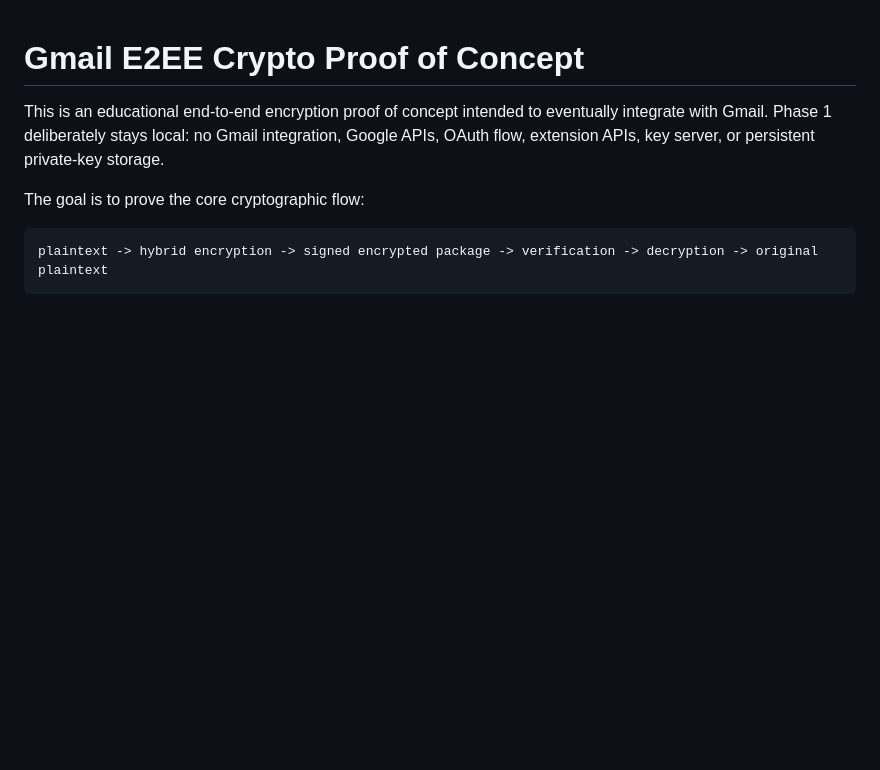
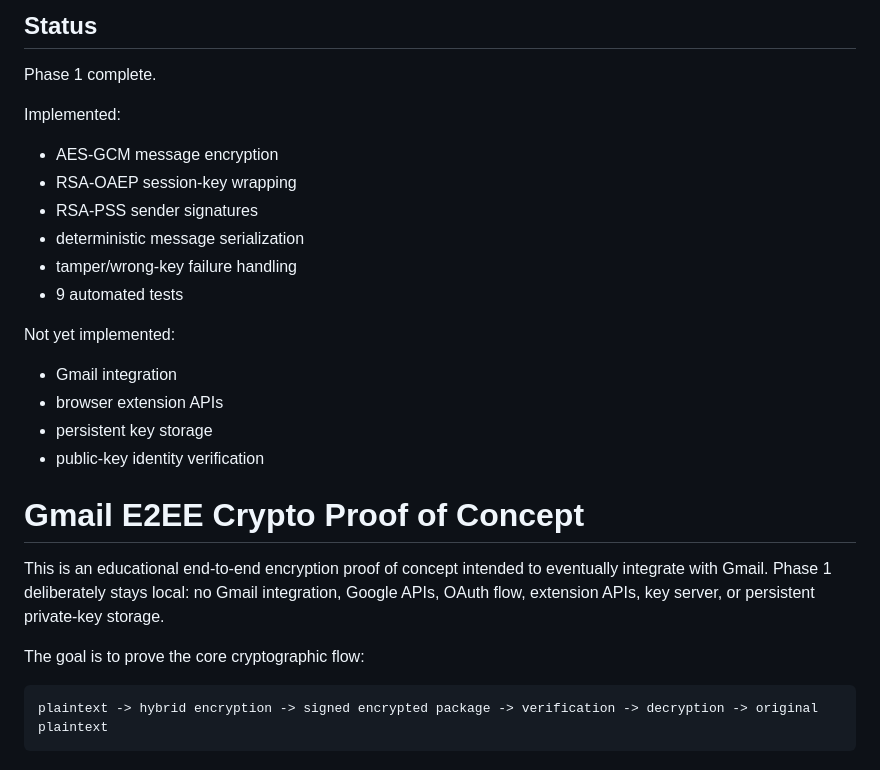
Before and after one commit to ph241434/gmail-e2ee, a Markdown page: README.md, the part around the change. GitHub-like rendering; blank space fills up the shorter version.

Commit message:
Update README with project status and features
Added implementation status and features to README.

```diff
--- a/README.md
+++ b/README.md
@@ -1,3 +1,22 @@
+
+## Status
+
+Phase 1 complete.
+
+Implemented:
+- AES-GCM message encryption
+- RSA-OAEP session-key wrapping
+- RSA-PSS sender signatures
+- deterministic message serialization
+- tamper/wrong-key failure handling
+- 9 automated tests
+
+Not yet implemented:
+- Gmail integration
+- browser extension APIs
+- persistent key storage
+- public-key identity verification
+
 # Gmail E2EE Crypto Proof of Concept
 
 This is an educational end-to-end encryption proof of concept intended to eventually integrate with Gmail. Phase 1 deliberately stays local: no Gmail integration, Google APIs, OAuth flow, extension APIs, key server, or persistent private-key storage.
```
